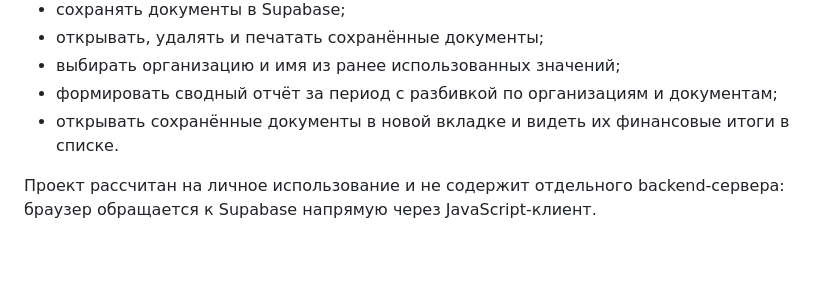
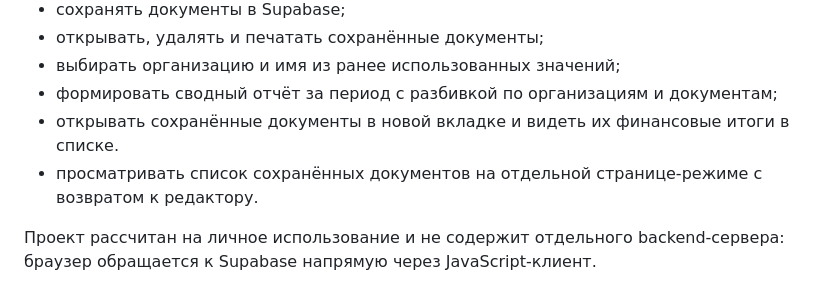
Before and after one commit to 2934387-collab/Avance, a Markdown page: README.md, the part around the change. Drawn GitHub-style; blank space fills up the shorter version.

```diff
--- a/README.md
+++ b/README.md
@@ -13,6 +13,7 @@
 - выбирать организацию и имя из ранее использованных значений;
 - формировать сводный отчёт за период с разбивкой по организациям и документам;
 - открывать сохранённые документы в новой вкладке и видеть их финансовые итоги в списке.
+- просматривать список сохранённых документов на отдельной странице-режиме с возвратом к редактору.
 
 Проект рассчитан на личное использование и не содержит отдельного backend-сервера: браузер обращается к Supabase напрямую через JavaScript-клиент.
 
```
